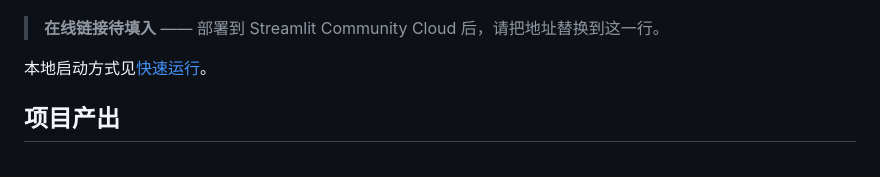
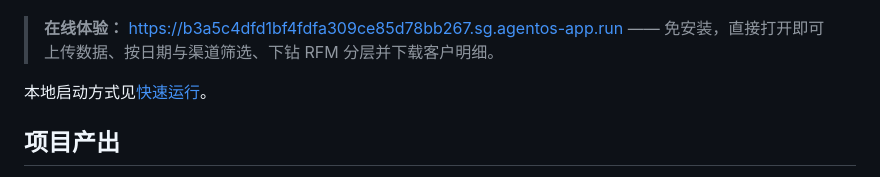
Before and after one commit to l-sd/ecommerce-analytics-agent, a Markdown page: README.md, the part around the change. Drawn GitHub-style.

Commit message:
docs: 回填在线仪表盘体验链接

```diff
--- a/README.md
+++ b/README.md
@@ -14,7 +14,7 @@
 
 ![仪表盘预览](docs/dashboard-preview.png)
 
-> **在线链接待填入** —— 部署到 Streamlit Community Cloud 后，请把地址替换到这一行。
+> **在线体验：** <https://b3a5c4dfd1bf4fdfa309ce85d78bb267.sg.agentos-app.run> —— 免安装，直接打开即可上传数据、按日期与渠道筛选、下钻 RFM 分层并下载客户明细。
 
 本地启动方式见[快速运行](#快速运行)。
 
```
